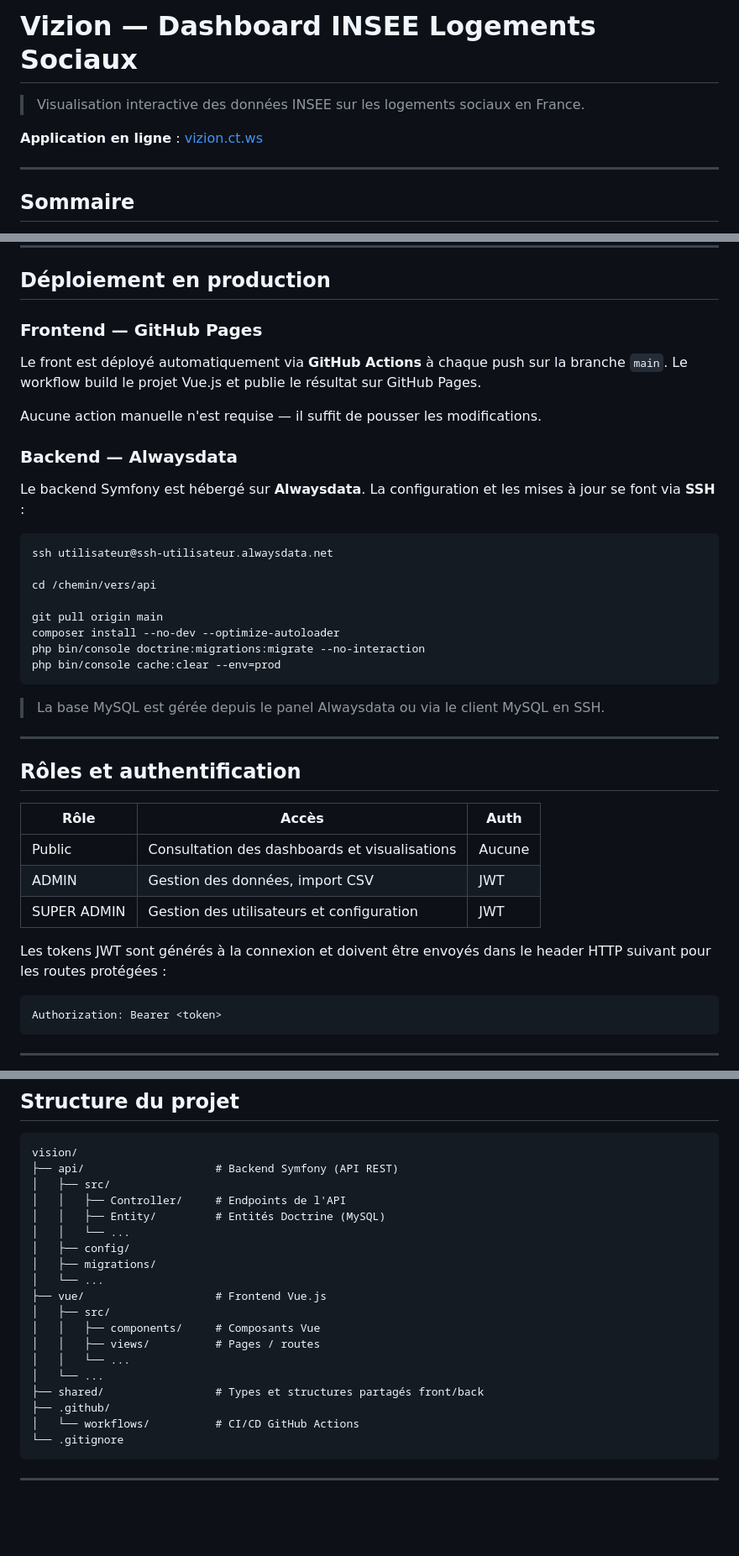
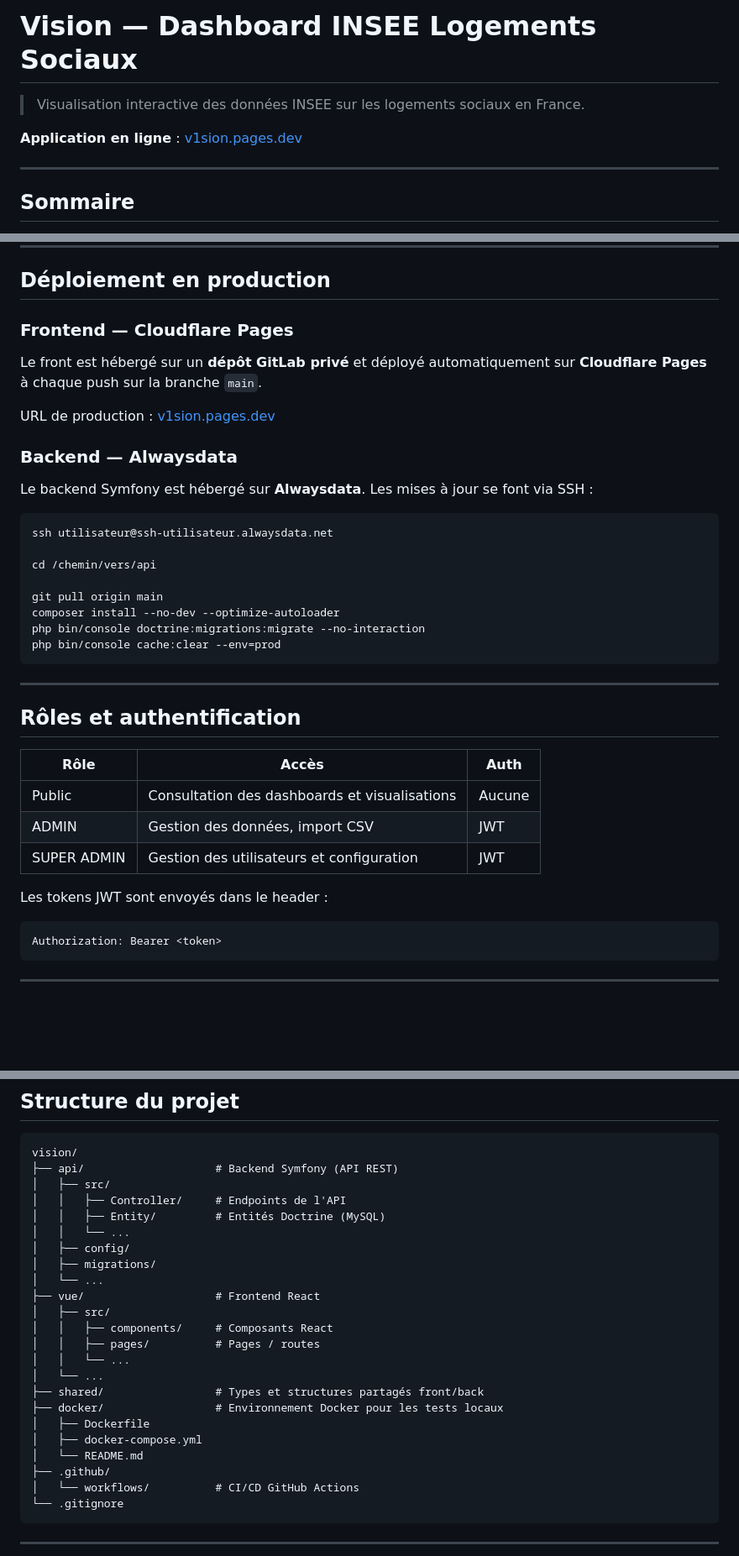
Before and after one commit to zoaavela/dataVizApp, a Markdown page: README.md, 3 parts joined by grey strips. Shown at 84% size. Rendered like a GitHub page; blank space fills up the shorter version.

````diff
--- a/README.md
+++ b/README.md
@@ -1,8 +1,8 @@
-# Vizion — Dashboard INSEE Logements Sociaux
+# Vision — Dashboard INSEE Logements Sociaux
 
 > Visualisation interactive des données INSEE sur les logements sociaux en France.
 
-**Application en ligne** : [vizion.ct.ws](https://vizion.ct.ws/)
+**Application en ligne** : [v1sion.pages.dev](https://v1sion.pages.dev)
 
 ---
 
@@ -187,15 +196,15 @@ VITE_API_URL=http://localhost:8000
 
 ## Déploiement en production
 
-### Frontend — GitHub Pages
+### Frontend — Cloudflare Pages
 
-Le front est déployé automatiquement via **GitHub Actions** à chaque push sur la branche `main`. Le workflow build le projet Vue.js et publie le résultat sur GitHub Pages.
+Le front est hébergé sur un **dépôt GitLab privé** et déployé automatiquement sur **Cloudflare Pages** à chaque push sur la branche `main`.
 
-Aucune action manuelle n'est requise — il suffit de pousser les modifications.
+URL de production : [v1sion.pages.dev](https://v1sion.pages.dev)
 
 ### Backend — Alwaysdata
 
-Le backend Symfony est hébergé sur **Alwaysdata**. La configuration et les mises à jour se font via **SSH** :
+Le backend Symfony est hébergé sur **Alwaysdata**. Les mises à jour se font via SSH :
 
 ```bash
 ssh utilisateur@ssh-utilisateur.alwaysdata.net
@@ -208,19 +217,17 @@ php bin/console doctrine:migrations:migrate --no-interaction
 php bin/console cache:clear --env=prod
 ```
 
-> La base MySQL est gérée depuis le panel Alwaysdata ou via le client MySQL en SSH.
-
 ---
 
 ## Rôles et authentification
 
-| Rôle         | Accès                                          | Auth    |
-|--------------|------------------------------------------------|---------|
-| Public       | Consultation des dashboards et visualisations  | Aucune  |
-| ADMIN        | Gestion des données, import CSV                | JWT     |
-| SUPER ADMIN  | Gestion des utilisateurs et configuration      | JWT     |
+| Rôle         | Accès                                         | Auth   |
+|--------------|-----------------------------------------------|--------|
+| Public       | Consultation des dashboards et visualisations | Aucune |
+| ADMIN        | Gestion des données, import CSV               | JWT    |
+| SUPER ADMIN  | Gestion des utilisateurs et configuration     | JWT    |
 
-Les tokens JWT sont générés à la connexion et doivent être envoyés dans le header HTTP suivant pour les routes protégées :
+Les tokens JWT sont envoyés dans le header :
 
 ```
 Authorization: Bearer <token>
@@ -240,13 +247,17 @@ vision/
 │   ├── config/
 │   ├── migrations/
 │   └── ...
-├── vue/                    # Frontend Vue.js
+├── vue/                    # Frontend React
 │   ├── src/
-│   │   ├── components/     # Composants Vue
-│   │   ├── views/          # Pages / routes
+│   │   ├── components/     # Composants React
+│   │   ├── pages/          # Pages / routes
 │   │   └── ...
 │   └── ...
 ├── shared/                 # Types et structures partagés front/back
+├── docker/                 # Environnement Docker pour les tests locaux
+│   ├── Dockerfile
+│   ├── docker-compose.yml
+│   └── README.md
 ├── .github/
 │   └── workflows/          # CI/CD GitHub Actions
 └── .gitignore
````
Also changed, not shown: other parts of README.md (+49 -40 lines).
